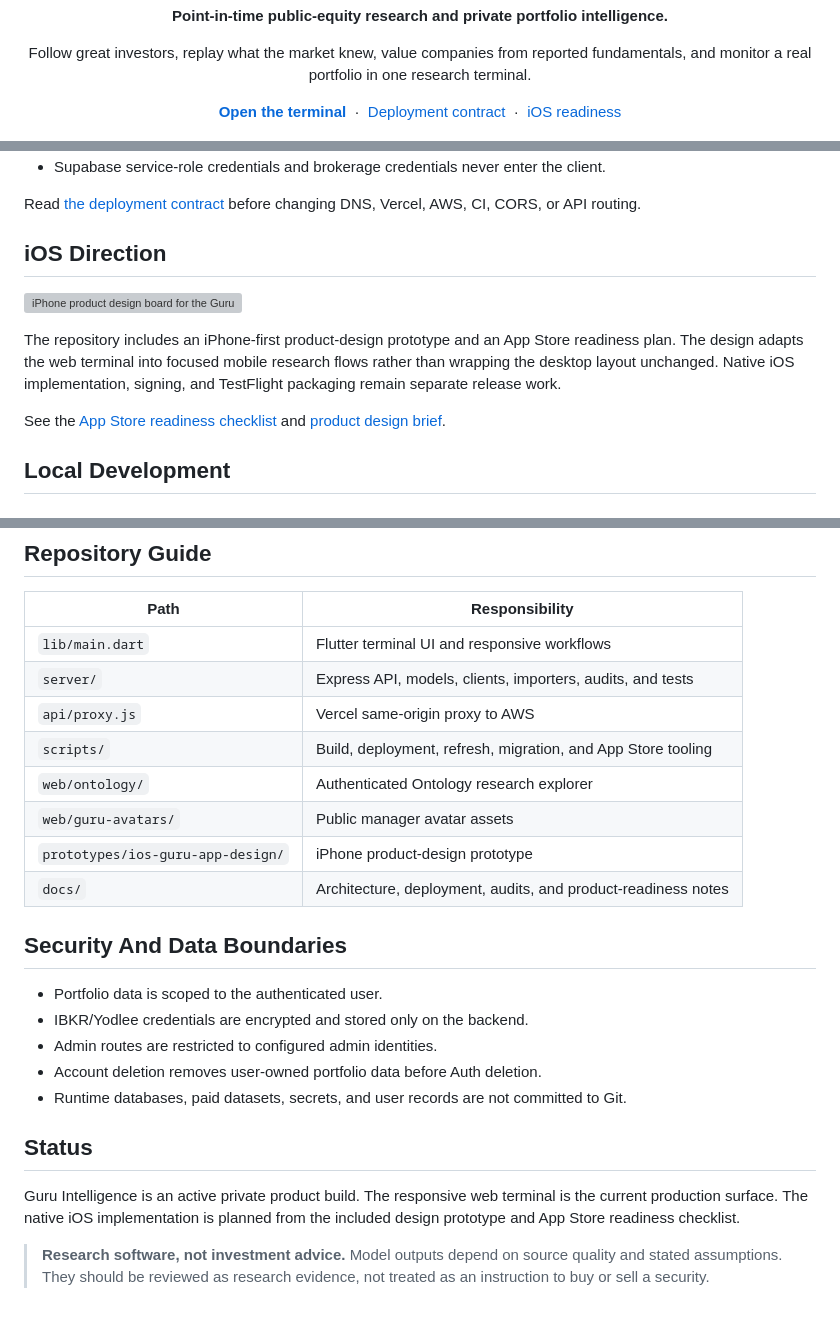
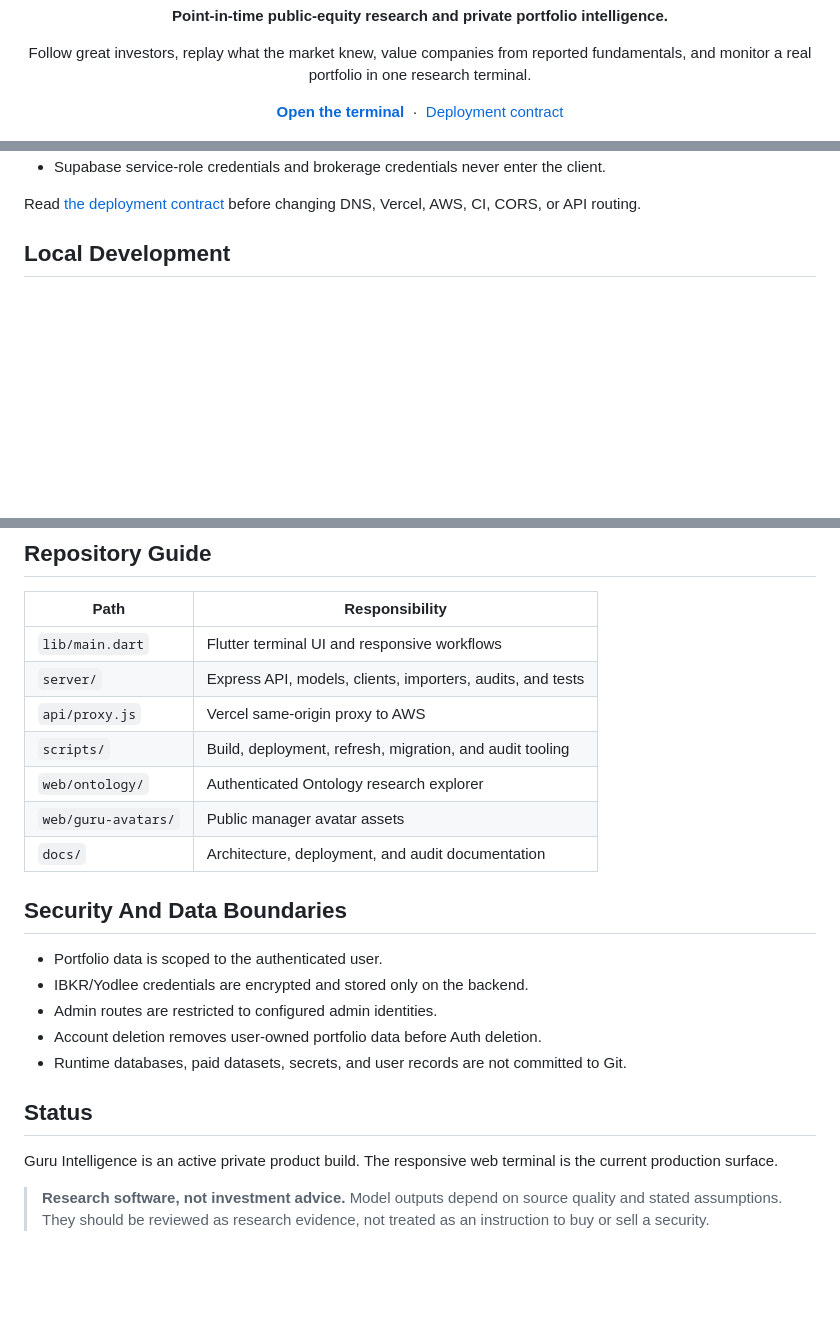
Before and after one commit to yudonglu1136/fundamental-analysis, a Markdown page: README.md, 3 parts joined by grey strips. Drawn GitHub-style; blank space fills up the shorter version; grey boxes are pictures that could not be loaded.

Commit message:
Remove internal iOS plans from README

```diff
--- a/README.md
+++ b/README.md
@@ -10,7 +10,5 @@
     <a href="https://thesisforge.tech"><strong>Open the terminal</strong></a>
     &nbsp;&middot;&nbsp;
     <a href="docs/deployment-contract.md">Deployment contract</a>
-    &nbsp;&middot;&nbsp;
-    <a href="docs/ios-app-store-readiness.md">iOS readiness</a>
   </p>
   <p>
@@ -113,18 +111,6 @@ The deployment boundary is deliberate:
 
 Read [the deployment contract](docs/deployment-contract.md) before changing
 DNS, Vercel, AWS, CI, CORS, or API routing.
-
-## iOS Direction
-
-![iPhone product design board for the Guru Intelligence app](prototypes/ios-guru-app-design/qa/ios-design-board.png)
-
-The repository includes an iPhone-first product-design prototype and an App
-Store readiness plan. The design adapts the web terminal into focused mobile
-research flows rather than wrapping the desktop layout unchanged. Native iOS
-implementation, signing, and TestFlight packaging remain separate release work.
-
-See the [App Store readiness checklist](docs/ios-app-store-readiness.md) and
-[product design brief](docs/ios-product-design-brief.md).
 
 ## Local Development
 
@@ -209,11 +195,10 @@ Protected routes require a valid Supabase-authenticated request in production.
 | `lib/main.dart` | Flutter terminal UI and responsive workflows |
 | `server/` | Express API, models, clients, importers, audits, and tests |
 | `api/proxy.js` | Vercel same-origin proxy to AWS |
-| `scripts/` | Build, deployment, refresh, migration, and App Store tooling |
+| `scripts/` | Build, deployment, refresh, migration, and audit tooling |
 | `web/ontology/` | Authenticated Ontology research explorer |
 | `web/guru-avatars/` | Public manager avatar assets |
-| `prototypes/ios-guru-app-design/` | iPhone product-design prototype |
-| `docs/` | Architecture, deployment, audits, and product-readiness notes |
+| `docs/` | Architecture, deployment, and audit documentation |
 
 ## Security And Data Boundaries
 
@@ -227,8 +212,7 @@ Protected routes require a valid Supabase-authenticated request in production.
 ## Status
 
 Guru Intelligence is an active private product build. The responsive web
-terminal is the current production surface. The native iOS implementation is
-planned from the included design prototype and App Store readiness checklist.
+terminal is the current production surface.
 
 > **Research software, not investment advice.** Model outputs depend on source
 > quality and stated assumptions. They should be reviewed as research evidence,
```
Also changed, not shown: other parts of README.md (+2 -2 lines).
